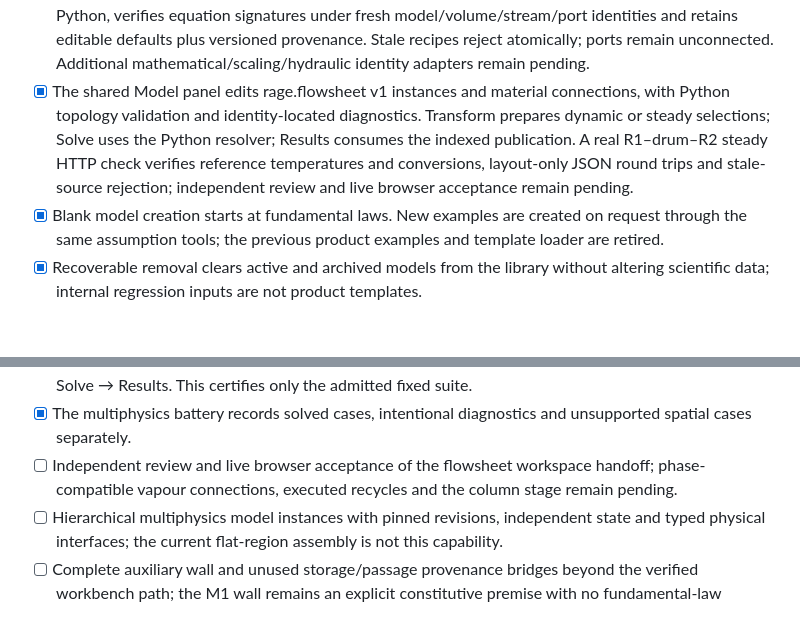
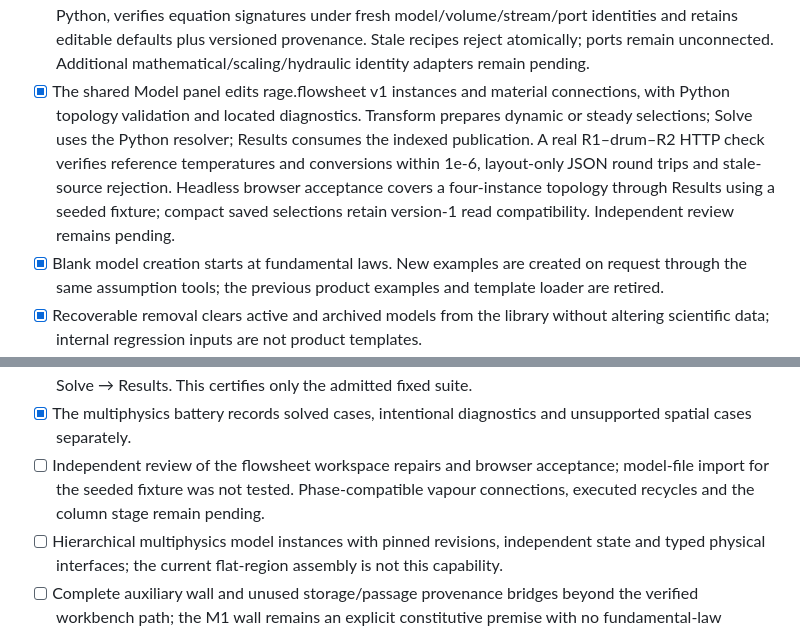
Before and after one commit to RandallTz/Rage-Engine-Chemical-Engineering-Ops, a Markdown page: docs/engine/engine-checklist.md, 2 parts joined by grey strips. Drawn GitHub-style; blank space fills up the shorter version.

Commit message:
Checklist: flowsheet diagram repairs and browser acceptance
Co-Authored-By: Claude Opus 5.5 <noreply@anthropic.com>

```diff
--- a/docs/engine/engine-checklist.md
+++ b/docs/engine/engine-checklist.md
@@ -44,7 +44,7 @@ Workspace: Model → Transform → Solve → Results
 - [x] Dynamic Model inventories: retained conservation laws, explicit permanent constraints, dependent-flow roles and units, physical domains, operation history and legacy-accumulation review in the same assumptions panel.
 - [x] Optional versioned equipment-template metadata references existing deduction journals and typed open material/heat/work boundaries; strict Python/TypeScript readers and ports in the canonical Model panel. Equipment recipes require non-null matter, energy and momentum journals plus thermodynamics for package closures; the provenance audit flags incomplete equipment.
 - [x] New instance from this template replays signed common physical journals/workbench operations in Python, verifies equation signatures under fresh model/volume/stream/port identities and retains editable defaults plus versioned provenance. Stale recipes reject atomically; ports remain unconnected. Additional mathematical/scaling/hydraulic identity adapters remain pending.
-- [x] The shared Model panel edits rage.flowsheet v1 instances and material connections, with Python topology validation and identity-located diagnostics. Transform prepares dynamic or steady selections; Solve uses the Python resolver; Results consumes the indexed publication. A real R1–drum–R2 steady HTTP check verifies reference temperatures and conversions, layout-only JSON round trips and stale-source rejection; independent review and live browser acceptance remain pending.
+- [x] The shared Model panel edits rage.flowsheet v1 instances and material connections, with Python topology validation and located diagnostics. Transform prepares dynamic or steady selections; Solve uses the Python resolver; Results consumes the indexed publication. A real R1–drum–R2 HTTP check verifies reference temperatures and conversions within 1e-6, layout-only JSON round trips and stale-source rejection. Headless browser acceptance covers a four-instance topology through Results using a seeded fixture; compact saved selections retain version-1 read compatibility. Independent review remains pending.
 - [x] Blank model creation starts at fundamental laws. New examples are created on request through the same assumption tools; the previous product examples and template loader are retired.
 - [x] Recoverable removal clears active and archived models from the library without altering scientific data; internal regression inputs are not product templates.
 - [x] One canonical Model worksheet for every family, blank or legacy document, ordinary/coupled model and network example: development on the left, assumptions and physical configuration on the right; alternate editors removed.
@@ -53,7 +53,7 @@ Workspace: Model → Transform → Solve → Results
 - [x] Pinned identity formulations of the fixed M1-A/B/C graphs lower their exact expressions to the shared explicit ODE AST and RK45/BDF; unit-bearing data, algebraic reconstruction, dependent totals, runtime validity, net-rate budgets and exact Transform rows are retained. M1-C also uses the existing optional multiplicative scaling path.
 - [x] U1 acceptance for fixed M1-A/B/C: tenfold RK45/BDF tolerance refinement against analytic/matrix references, scaled conservation checks, explicit located diagnostics, versioned product selection and storage invalidation, and an isolated coupled-model browser cycle through Model → Transform → Solve → Results. This certifies only the admitted fixed suite.
 - [x] The multiphysics battery records solved cases, intentional diagnostics and unsupported spatial cases separately.
-- [ ] Independent review and live browser acceptance of the flowsheet workspace handoff; phase-compatible vapour connections, executed recycles and the column stage remain pending.
+- [ ] Independent review of the flowsheet workspace repairs and browser acceptance; model-file import for the seeded fixture was not tested. Phase-compatible vapour connections, executed recycles and the column stage remain pending.
 - [ ] Hierarchical multiphysics model instances with pinned revisions, independent state and typed physical interfaces; the current flat-region assembly is not this capability.
 - [ ] Complete auxiliary wall and unused storage/passage provenance bridges beyond the verified workbench path; the M1 wall remains an explicit constitutive premise with no fundamental-law projection claimed.
 - [ ] Explicitly rebuild legacy saved models that lack operation history; no invented retrospective derivations.
```
